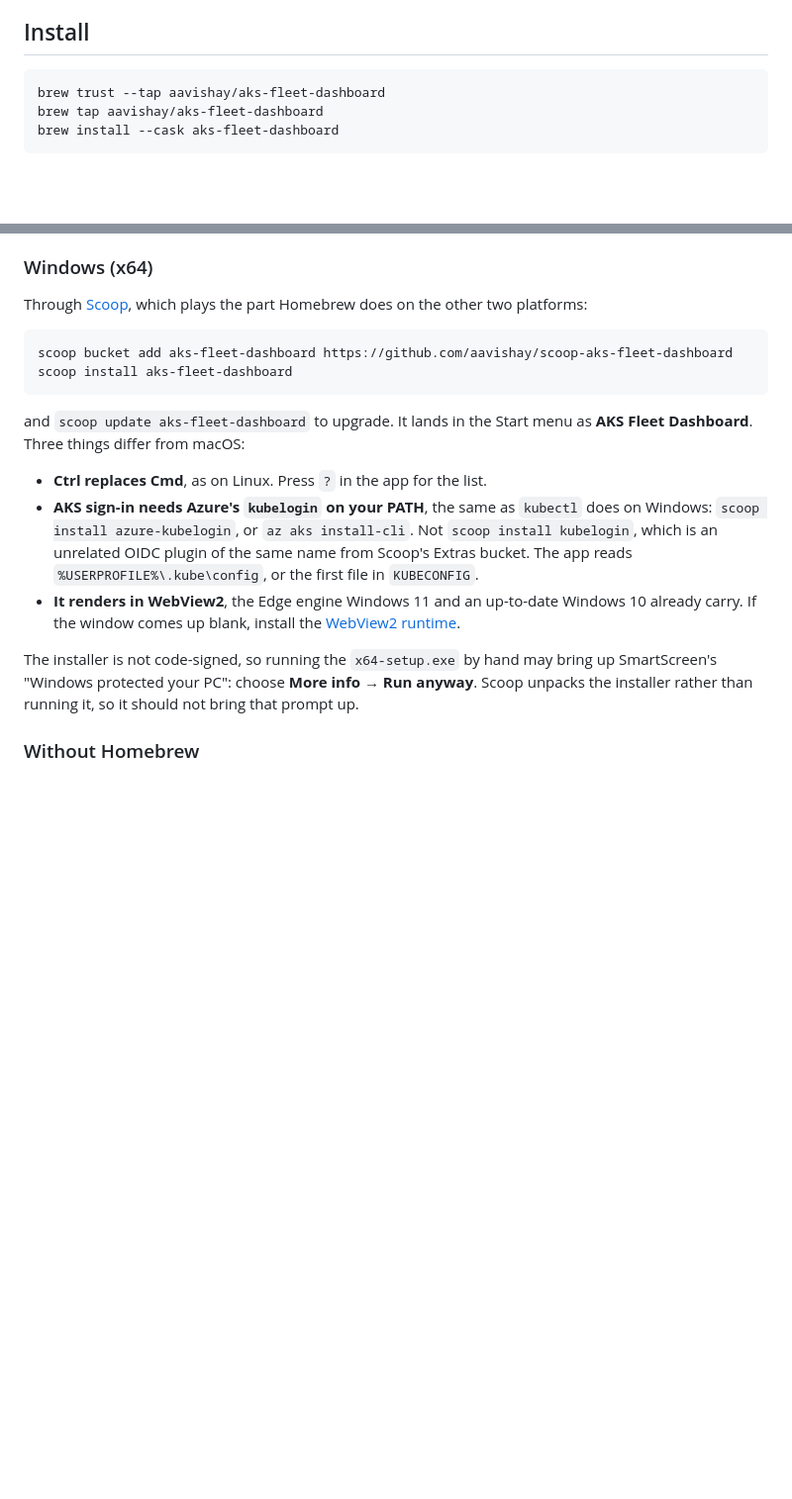
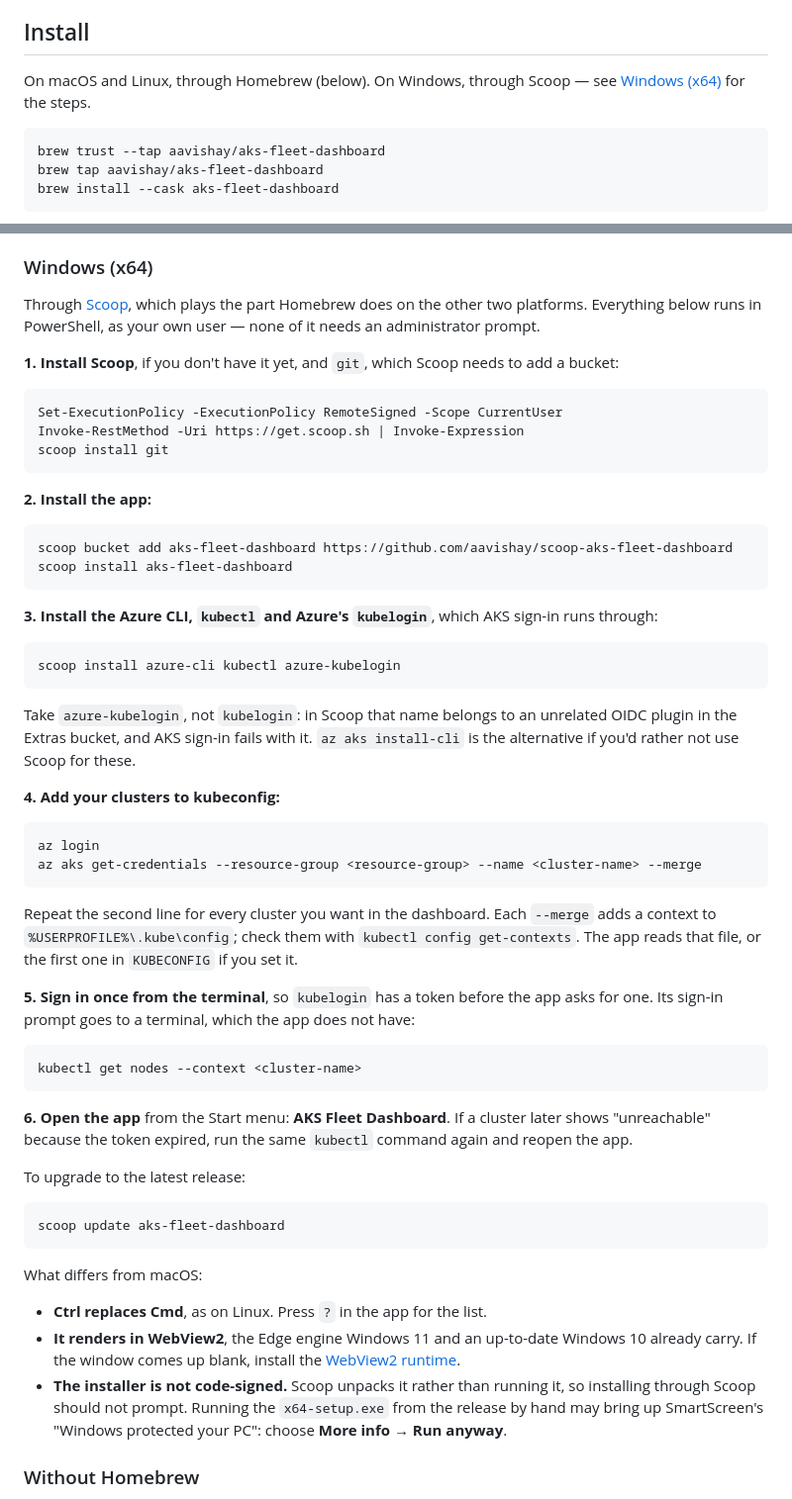
Before and after one commit to aavishay/aks-multicluster-dashboard, a Markdown page: README.md, 2 parts joined by grey strips. Shown at 99% size. Rendered like a GitHub page; blank space fills up the shorter version.

Commit message:
README: step-by-step Windows install, linked from the top
The Windows section listed the two Scoop commands and assumed the rest. It is
now an ordered list a Windows reader can follow from nothing: install Scoop
and git (a fresh Scoop cannot add a bucket without git), install the app,
install azure-cli, kubectl and azure-kubelogin, add clusters with
`az aks get-credentials --merge`, sign in once through kubectl, and open the
app from the Start menu.

The sign-in step is there because the app cannot show kubelogin's prompt — it
goes to a terminal the app does not have — matching what Troubleshooting
already says. The Install section now opens by sending Windows readers to
these steps rather than leaving them with only the brew commands.

Co-Authored-By: Claude Opus 5.5 <noreply@anthropic.com>

````diff
--- a/README.md
+++ b/README.md
@@ -15,6 +15,9 @@ need to embed any Azure credentials or auth flows of its own.
 
 
 ## Install
+
+On macOS and Linux, through Homebrew (below). On Windows, through Scoop — see
+[Windows (x64)](#windows-x64) for the steps.
 
 ```bash
 brew trust --tap aavishay/aks-fleet-dashboard
@@ -79,30 +82,77 @@ the first thing to try, and please open an issue.
 ### Windows (x64)
 
 Through [Scoop](https://scoop.sh), which plays the part Homebrew does on the
-other two platforms:
+other two platforms. Everything below runs in PowerShell, as your own user —
+none of it needs an administrator prompt.
+
+**1. Install Scoop**, if you don't have it yet, and `git`, which Scoop needs
+to add a bucket:
+
+```powershell
+Set-ExecutionPolicy -ExecutionPolicy RemoteSigned -Scope CurrentUser
+Invoke-RestMethod -Uri https://get.scoop.sh | Invoke-Expression
+scoop install git
+```
+
+**2. Install the app:**
 
 ```powershell
 scoop bucket add aks-fleet-dashboard https://github.com/aavishay/scoop-aks-fleet-dashboard
 scoop install aks-fleet-dashboard
 ```
 
-and `scoop update aks-fleet-dashboard` to upgrade. It lands in the Start menu
-as **AKS Fleet Dashboard**. Three things differ from macOS:
+**3. Install the Azure CLI, `kubectl` and Azure's `kubelogin`**, which AKS
+sign-in runs through:
+
+```powershell
+scoop install azure-cli kubectl azure-kubelogin
+```
+
+Take `azure-kubelogin`, not `kubelogin`: in Scoop that name belongs to an
+unrelated OIDC plugin in the Extras bucket, and AKS sign-in fails with it.
+`az aks install-cli` is the alternative if you'd rather not use Scoop for
+these.
+
+**4. Add your clusters to kubeconfig:**
+
+```powershell
+az login
+az aks get-credentials --resource-group <resource-group> --name <cluster-name> --merge
+```
+
+Repeat the second line for every cluster you want in the dashboard. Each
+`--merge` adds a context to `%USERPROFILE%\.kube\config`; check them with
+`kubectl config get-contexts`. The app reads that file, or the first one in
+`KUBECONFIG` if you set it.
+
+**5. Sign in once from the terminal**, so `kubelogin` has a token before the
+app asks for one. Its sign-in prompt goes to a terminal, which the app does not
+have:
+
+```powershell
+kubectl get nodes --context <cluster-name>
+```
+
+**6. Open the app** from the Start menu: **AKS Fleet Dashboard**. If a cluster
+later shows "unreachable" because the token expired, run the same `kubectl`
+command again and reopen the app.
+
+To upgrade to the latest release:
+
+```powershell
+scoop update aks-fleet-dashboard
+```
+
+What differs from macOS:
 
 - **Ctrl replaces Cmd**, as on Linux. Press `?` in the app for the list.
-- **AKS sign-in needs Azure's `kubelogin` on your PATH**, the same as
-  `kubectl` does on Windows: `scoop install azure-kubelogin`, or
-  `az aks install-cli`. Not `scoop install kubelogin`, which is an unrelated
-  OIDC plugin of the same name from Scoop's Extras bucket. The app reads
-  `%USERPROFILE%\.kube\config`, or the first file in `KUBECONFIG`.
 - **It renders in WebView2**, the Edge engine Windows 11 and an up-to-date
   Windows 10 already carry. If the window comes up blank, install the
   [WebView2 runtime](https://developer.microsoft.com/microsoft-edge/webview2/).
-
-The installer is not code-signed, so running the `x64-setup.exe` by hand may
-bring up SmartScreen's "Windows protected your PC": choose **More info → Run
-anyway**. Scoop unpacks the installer rather than running it, so it should not
-bring that prompt up.
+- **The installer is not code-signed.** Scoop unpacks it rather than running
+  it, so installing through Scoop should not prompt. Running the
+  `x64-setup.exe` from the release by hand may bring up SmartScreen's
+  "Windows protected your PC": choose **More info → Run anyway**.
 
 ### Without Homebrew
 
````
